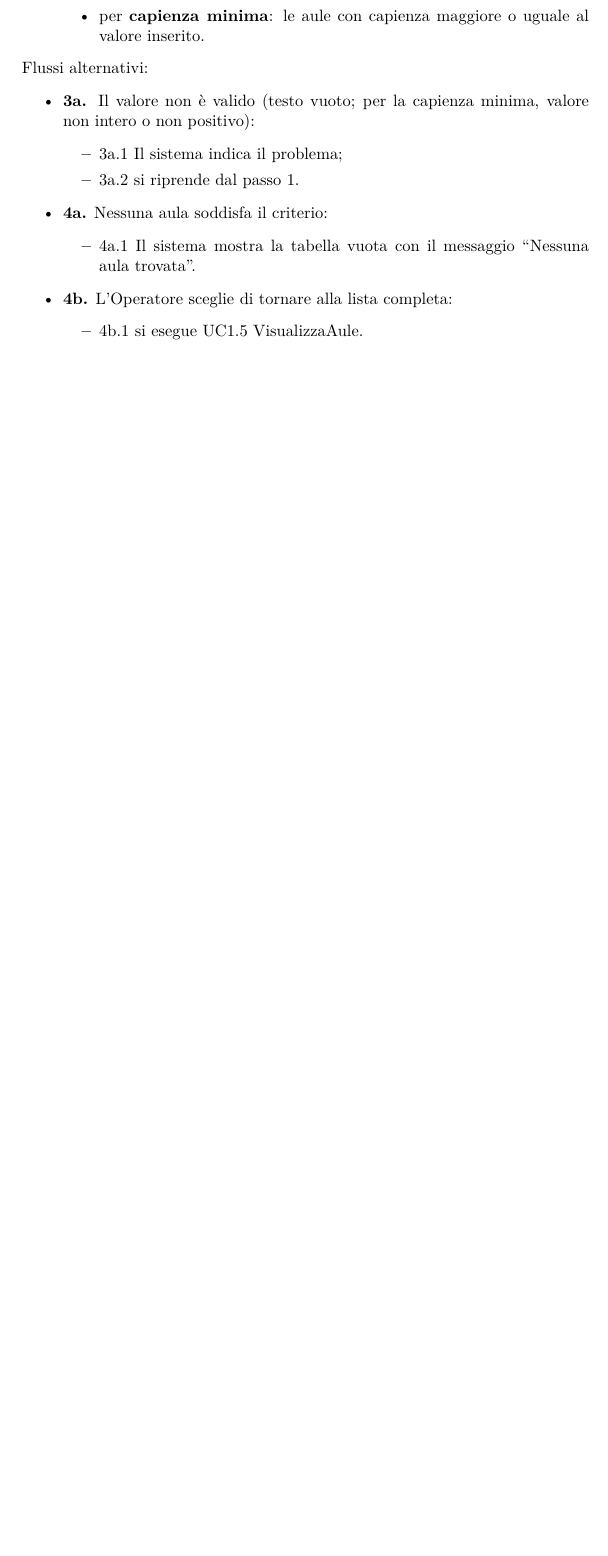
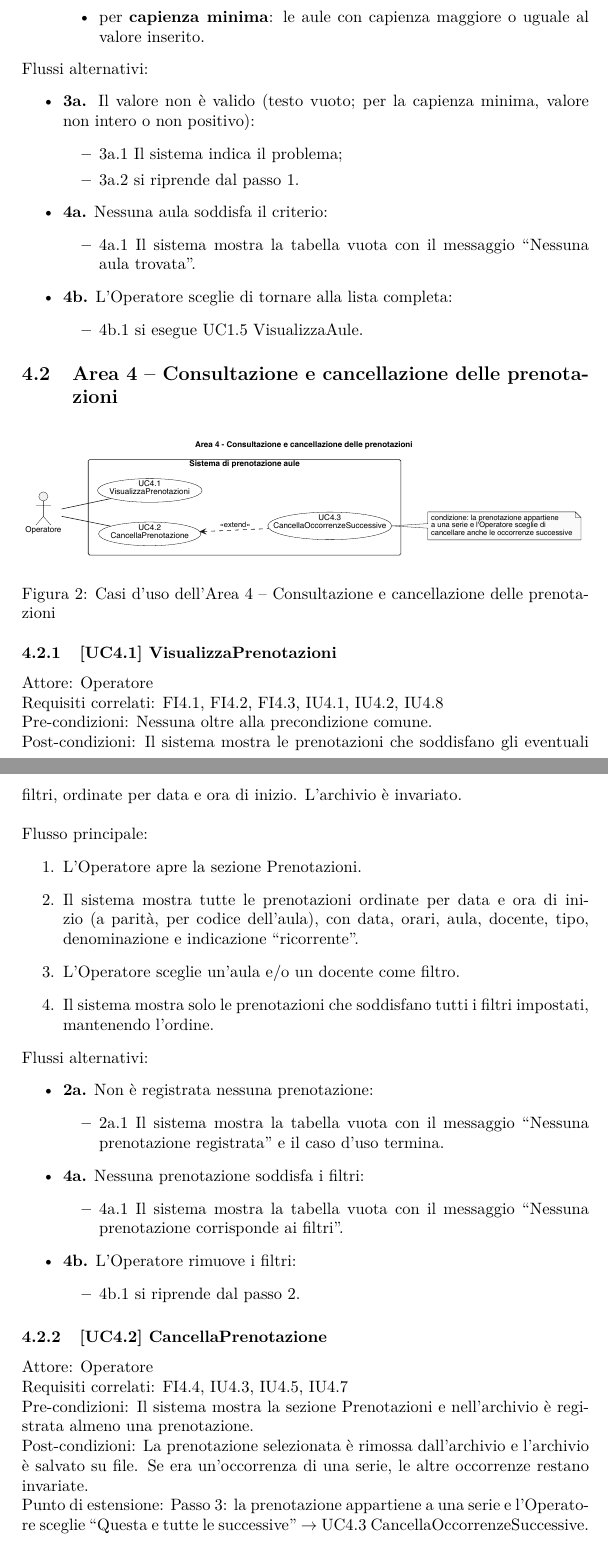
Before and after one commit to abusededuce/GestionePrenotazioniG24, a LaTeX document (docs/requisiti/G24-Requisiti.tex, which reads docs/requisiti/sezioni/09-uc-area4-consultazione.tex): part of page 14 of 14 before the commit and two parts of pages 14 and 15 of 17 after it, the two joined at a grey line, cut so that both start at the same text, the shorter picture padded with empty space. Compiled offline with pdfLaTeX.

Commit message:
diagrammi e UC4.1-4.3 + fix vecchi

```diff
--- /dev/null
+++ b/docs/requisiti/sezioni/09-uc-area4-consultazione.tex
@@ -0,0 +1,42 @@
+\subsection{Area 4 – Consultazione e cancellazione delle prenotazioni}
+\begin{figure}[H]
+\centering
+\includegraphics[width=\textwidth,height=0.8\textheight,keepaspectratio]{diagrammi/uc-area4-consultazione}
+\caption{Casi d'uso dell'Area 4 – Consultazione e cancellazione delle prenotazioni}
+\end{figure}
+
+\subsubsection{[UC4.1] VisualizzaPrenotazioni}
+\noindent Attore: Operatore\\
+Requisiti correlati: FI4.1, FI4.2, FI4.3, IU4.1, IU4.2, IU4.8\\
+Pre-condizioni: Nessuna oltre alla precondizione comune.\\
+Post-condizioni: Il sistema mostra le prenotazioni che soddisfano gli eventuali filtri, ordinate per data e ora di inizio. L'archivio è invariato.\\
+
+\noindent Flusso principale:
+\begin{enumerate}
+\item L'Operatore apre la sezione Prenotazioni.
+\item Il sistema mostra tutte le prenotazioni ordinate per data e ora di inizio (a parità, per codice dell'aula), con data, orari, aula, docente, tipo, denominazione e indicazione ``ricorrente''.
+\item L'Operatore sceglie un'aula e/o un docente come filtro.
+\item Il sistema mostra solo le prenotazioni che soddisfano tutti i filtri impostati, mantenendo l'ordine.
+\end{enumerate}
+\noindent Flussi alternativi:
+\begin{itemize}
+\item \textbf{2a.} Non è registrata nessuna prenotazione:
+\begin{itemize}
+\item 2a.1 Il sistema mostra la tabella vuota con il messaggio ``Nessuna prenotazione registrata'' e il caso d'uso termina.
+\end{itemize}
+\item \textbf{4a.} Nessuna prenotazione soddisfa i filtri:
+\begin{itemize}
+\item 4a.1 Il sistema mostra la tabella vuota con il messaggio ``Nessuna prenotazione corrisponde ai filtri''.
+\end{itemize}
+\item \textbf{4b.} L'Operatore rimuove i filtri:
+\begin{itemize}
+\item 4b.1 si riprende dal passo 2.
+\end{itemize}
+\end{itemize}
+
+\subsubsection{[UC4.2] CancellaPrenotazione}
+\noindent Attore: Operatore\\
+Requisiti correlati: FI4.4, IU4.3, IU4.5, IU4.7\\
+Pre-condizioni: Il sistema mostra la sezione Prenotazioni e nell'archivio è registrata almeno una prenotazione.\\
+Post-condizioni: La prenotazione selezionata è rimossa dall'archivio e l'archivio è salvato su file. Se era un'occorrenza di una serie, le altre occorrenze restano invariate.\\
+Punto di estensione: Passo 3: la prenotazione appartiene a una serie e l'Operatore sceglie ``Questa e tutte le successive'' $\rightarrow$ UC4.3 CancellaOccorrenzeSuccessive.\\
```
Also changed, not shown: docs/requisiti/sezioni/03-fi-area1-aule.tex (+2 -2 lines), docs/requisiti/sezioni/04-ed-area1-aule.tex (+2 -2 lines), docs/requisiti/diagrammi/uc-area4-consultazione.pdf (added), docs/requisiti/sezioni/09-uc-area4-consultazione.tex (48 more changed lines), 1 other file.
